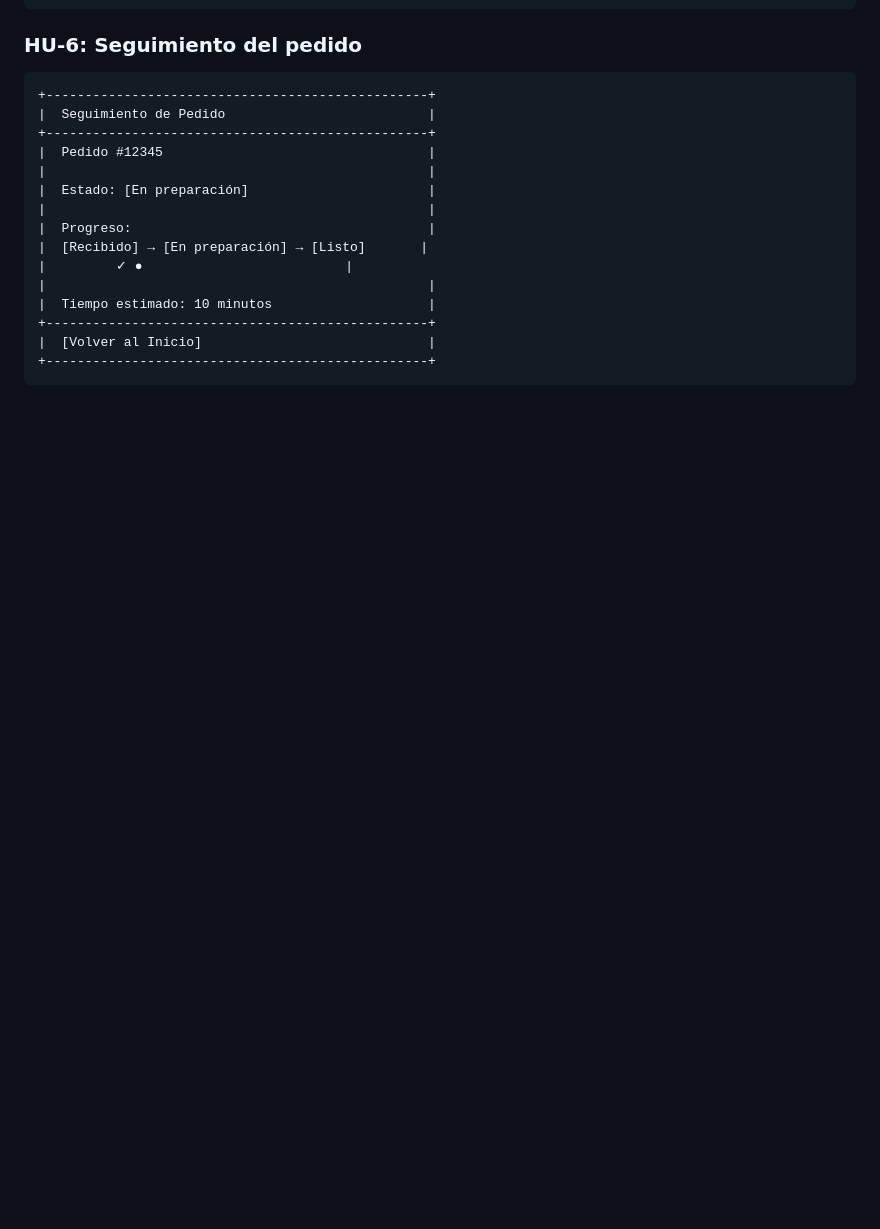
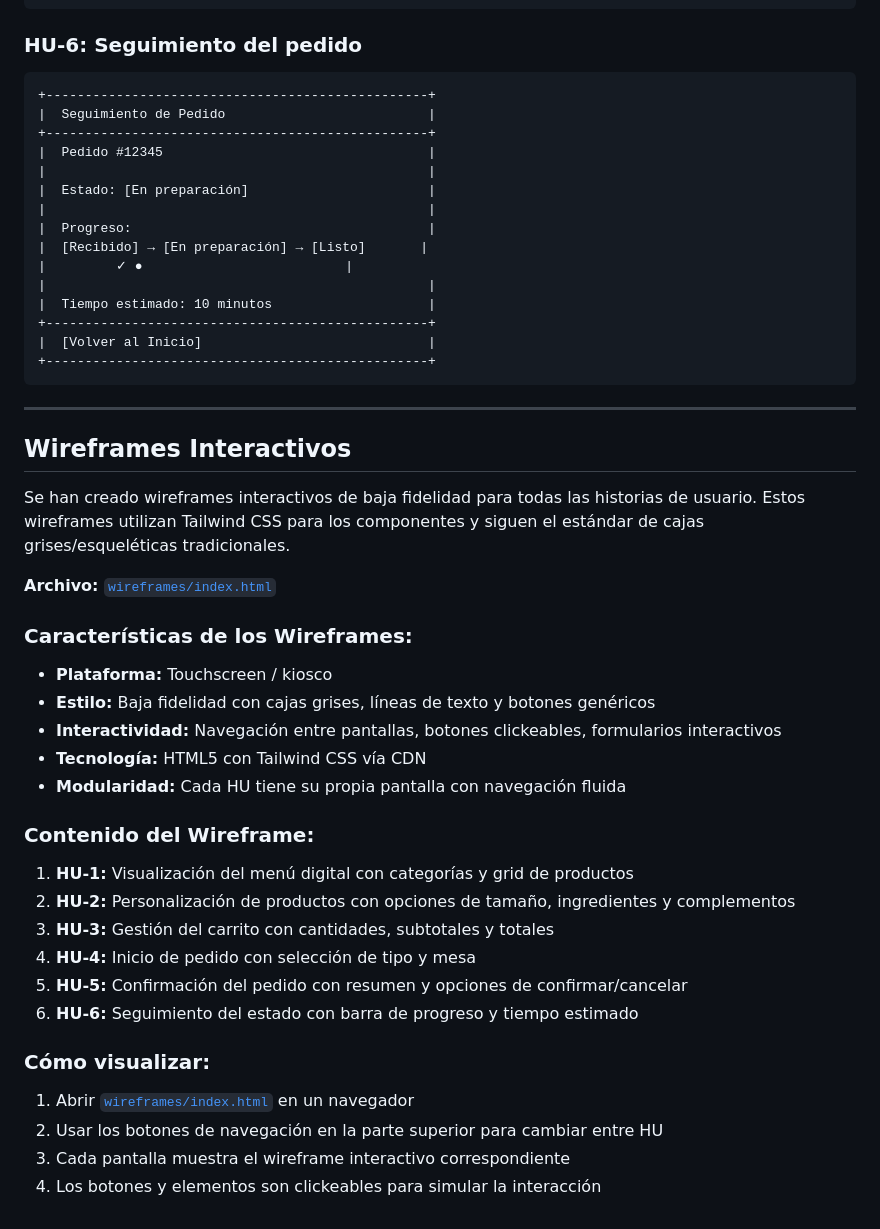
Before and after one commit to miguelcebing/Trabajo-final-dise-o-, a Markdown page: wiki/Especificacion-Funcional.md, the part around the change. Rendered like a GitHub page; blank space fills up the shorter version.

Commit message:
Agrección de sección de Wireframes Interactivos con enlace al archivo index.html y descripción de características.

````diff
--- a/wiki/Especificacion-Funcional.md
+++ b/wiki/Especificacion-Funcional.md
@@ -232,3 +232,32 @@ Después de confirmar:
 |  [Volver al Inicio]                             |
 +-------------------------------------------------+
 ```
+
+---
+
+## Wireframes Interactivos
+
+Se han creado wireframes interactivos de baja fidelidad para todas las historias de usuario. Estos wireframes utilizan Tailwind CSS para los componentes y siguen el estándar de cajas grises/esqueléticas tradicionales.
+
+**Archivo:** [`wireframes/index.html`](https://github.com/miguelcebing/Trabajo-final-dise-o-/blob/main/wireframes/index.html)
+
+### Características de los Wireframes:
+- **Plataforma:** Touchscreen / kiosco
+- **Estilo:** Baja fidelidad con cajas grises, líneas de texto y botones genéricos
+- **Interactividad:** Navegación entre pantallas, botones clickeables, formularios interactivos
+- **Tecnología:** HTML5 con Tailwind CSS vía CDN
+- **Modularidad:** Cada HU tiene su propia pantalla con navegación fluida
+
+### Contenido del Wireframe:
+1. **HU-1:** Visualización del menú digital con categorías y grid de productos
+2. **HU-2:** Personalización de productos con opciones de tamaño, ingredientes y complementos
+3. **HU-3:** Gestión del carrito con cantidades, subtotales y totales
+4. **HU-4:** Inicio de pedido con selección de tipo y mesa
+5. **HU-5:** Confirmación del pedido con resumen y opciones de confirmar/cancelar
+6. **HU-6:** Seguimiento del estado con barra de progreso y tiempo estimado
+
+### Cómo visualizar:
+1. Abrir [`wireframes/index.html`](https://github.com/miguelcebing/Trabajo-final-dise-o-/blob/main/wireframes/index.html) en un navegador
+2. Usar los botones de navegación en la parte superior para cambiar entre HU
+3. Cada pantalla muestra el wireframe interactivo correspondiente
+4. Los botones y elementos son clickeables para simular la interacción
````
